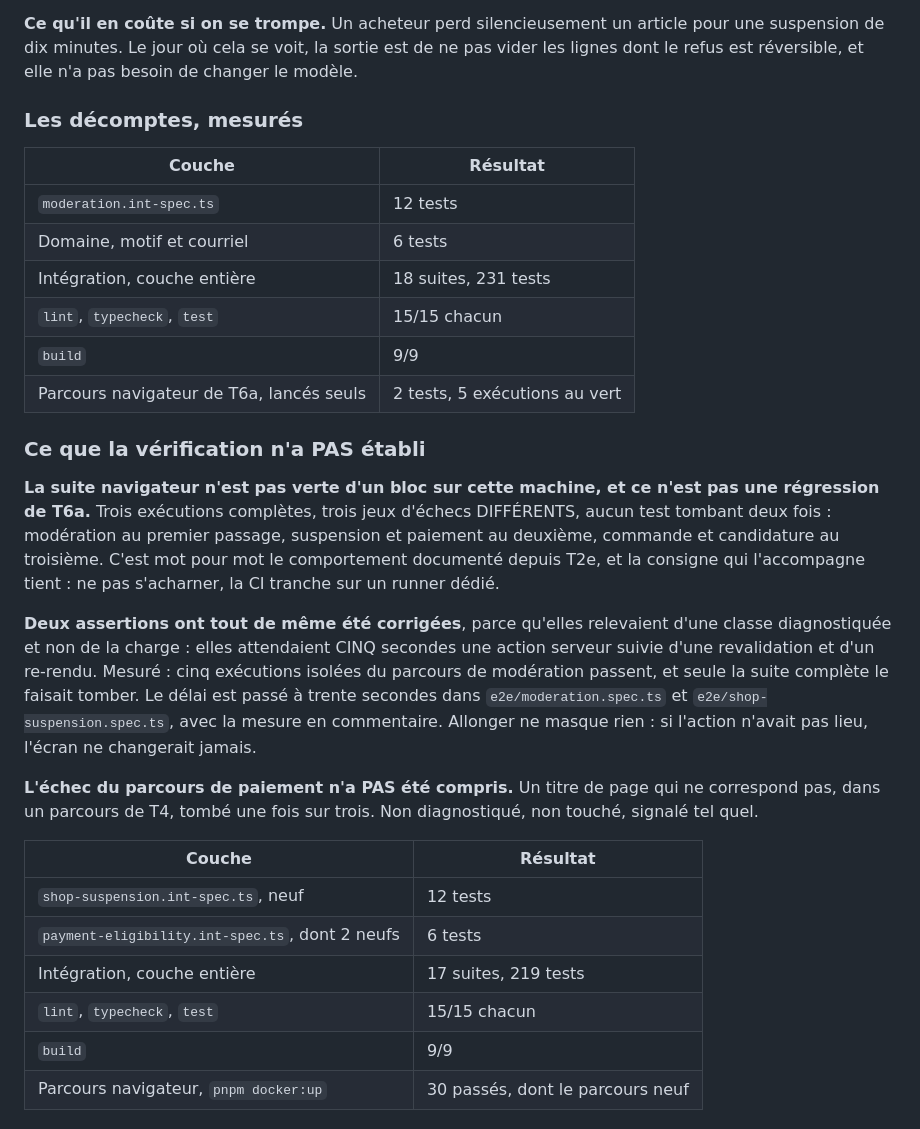
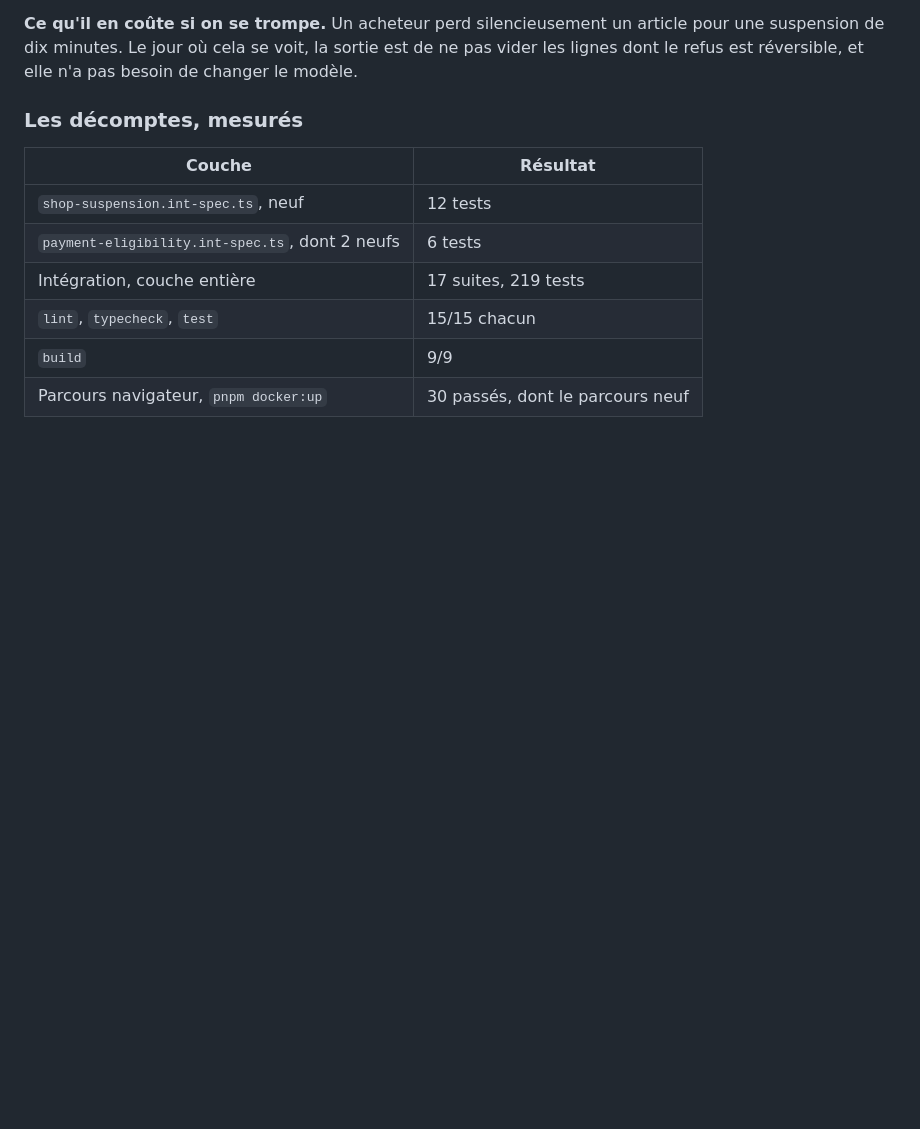
Before and after one commit to lexnotor/clemperl, a Markdown page: docs/passation.md, the part around the change. Rendered like a GitHub page; blank space fills up the shorter version.

Commit message:
Give T5 back the counts T6a overwrote in the handover
A replace with no count hit both occurrences of the same heading, so the
T6a figures landed inside the T5 section and T5's own table lost its
heading. A reader saw moderation counts under suspension.

```diff
--- a/docs/passation.md
+++ b/docs/passation.md
@@ -483,36 +483,6 @@ suspension de dix minutes. Le jour où cela se voit, la sortie est de ne pas vid
 dont le refus est réversible, et elle n'a pas besoin de changer le modèle.
 
 ### Les décomptes, mesurés
-
-| Couche | Résultat |
-| --- | --- |
-| `moderation.int-spec.ts` | 12 tests |
-| Domaine, motif et courriel | 6 tests |
-| Intégration, couche entière | 18 suites, 231 tests |
-| `lint`, `typecheck`, `test` | 15/15 chacun |
-| `build` | 9/9 |
-| Parcours navigateur de T6a, lancés seuls | 2 tests, 5 exécutions au vert |
-
-### Ce que la vérification n'a PAS établi
-
-**La suite navigateur n'est pas verte d'un bloc sur cette machine, et ce n'est pas une
-régression de T6a.** Trois exécutions complètes, trois jeux d'échecs DIFFÉRENTS, aucun test
-tombant deux fois : modération au premier passage, suspension et paiement au deuxième,
-commande et candidature au troisième. C'est mot pour mot le comportement documenté depuis
-T2e, et la consigne qui l'accompagne tient : ne pas s'acharner, la CI tranche sur un runner
-dédié.
-
-**Deux assertions ont tout de même été corrigées**, parce qu'elles relevaient d'une classe
-diagnostiquée et non de la charge : elles attendaient CINQ secondes une action serveur suivie
-d'une revalidation et d'un re-rendu. Mesuré : cinq exécutions isolées du parcours de
-modération passent, et seule la suite complète le faisait tomber. Le délai est passé à trente
-secondes dans `e2e/moderation.spec.ts` et `e2e/shop-suspension.spec.ts`, avec la mesure en
-commentaire. Allonger ne masque rien : si l'action n'avait pas lieu, l'écran ne changerait
-jamais.
-
-**L'échec du parcours de paiement n'a PAS été compris.** Un titre de page qui ne correspond
-pas, dans un parcours de T4, tombé une fois sur trois. Non diagnostiqué, non touché, signalé
-tel quel.
 
 | Couche | Résultat |
 | --- | --- |
```
